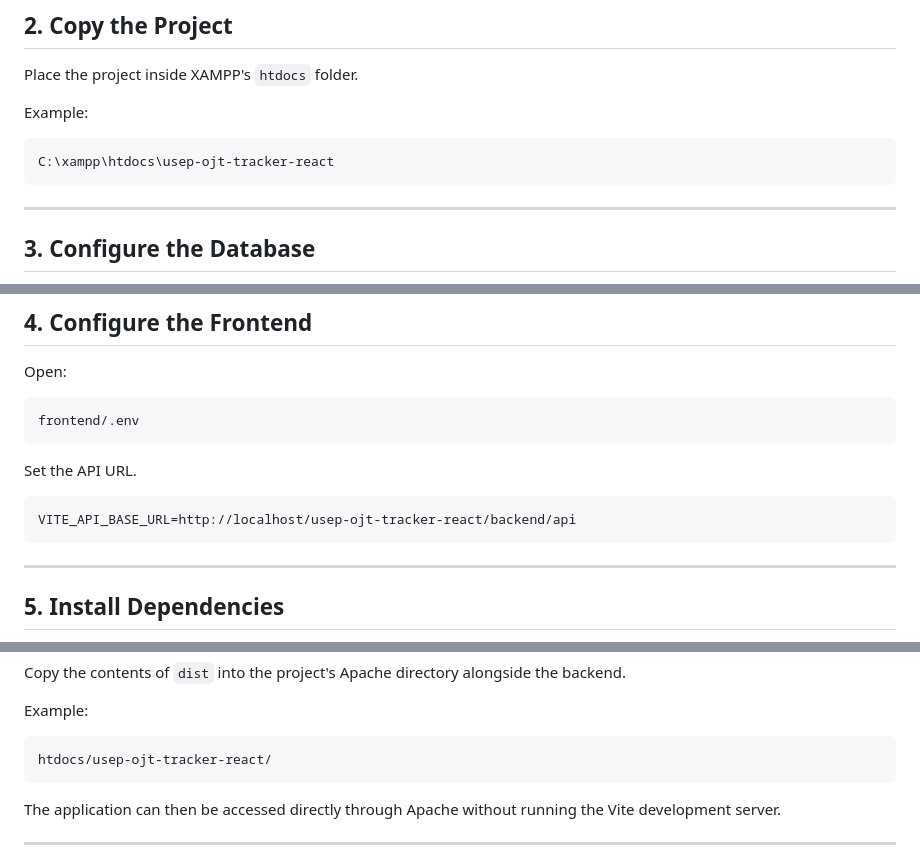
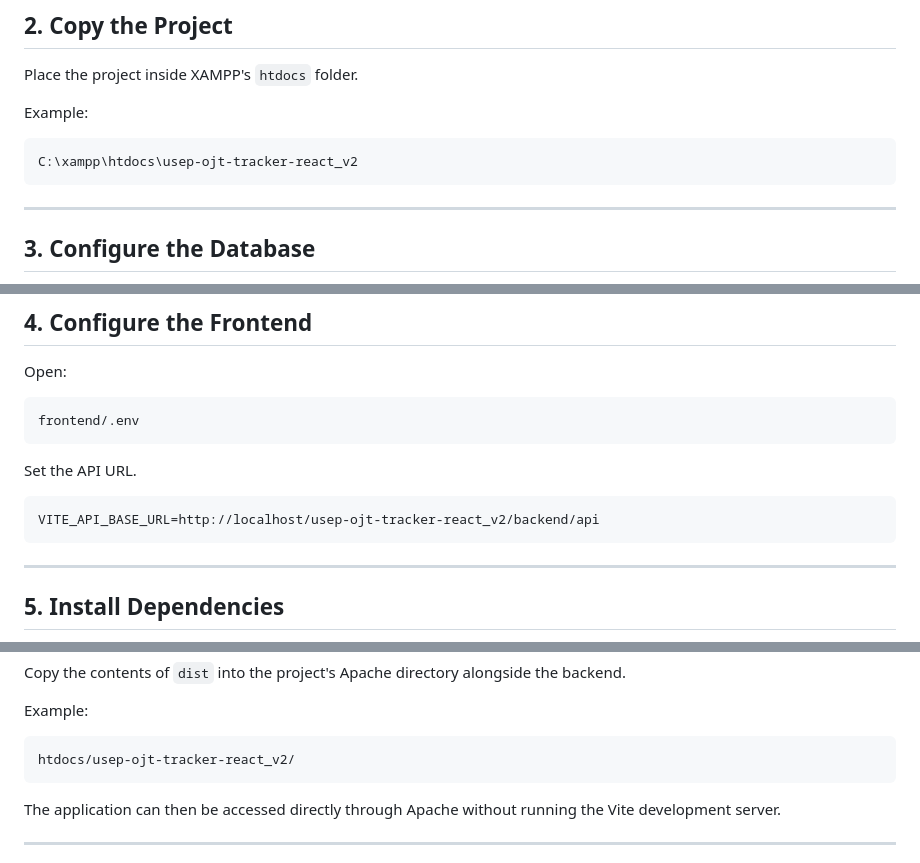
Before and after one commit to chanipea/USeP-OJT-Tracker-V2, a Markdown page: README.md, 3 parts joined by grey strips. GitHub-like rendering.

````diff
--- a/README.md
+++ b/README.md
@@ -95,7 +95,7 @@ Place the project inside XAMPP's `htdocs` folder.
 Example:
 
 ```
-C:\xampp\htdocs\usep-ojt-tracker-react
+C:\xampp\htdocs\usep-ojt-tracker-react_v2
 ```
 
 ---
@@ -130,7 +130,7 @@ frontend/.env
 Set the API URL.
 
 ```env
-VITE_API_BASE_URL=http://localhost/usep-ojt-tracker-react/backend/api
+VITE_API_BASE_URL=http://localhost/usep-ojt-tracker-react_v2/backend/api
 ```
 
 ---
@@ -266,7 +266,7 @@ Copy the contents of `dist` into the project's Apache directory alongside the ba
 Example:
 
 ```
-htdocs/usep-ojt-tracker-react/
+htdocs/usep-ojt-tracker-react_v2/
 ```
 
 The application can then be accessed directly through Apache without running the Vite development server.
````
